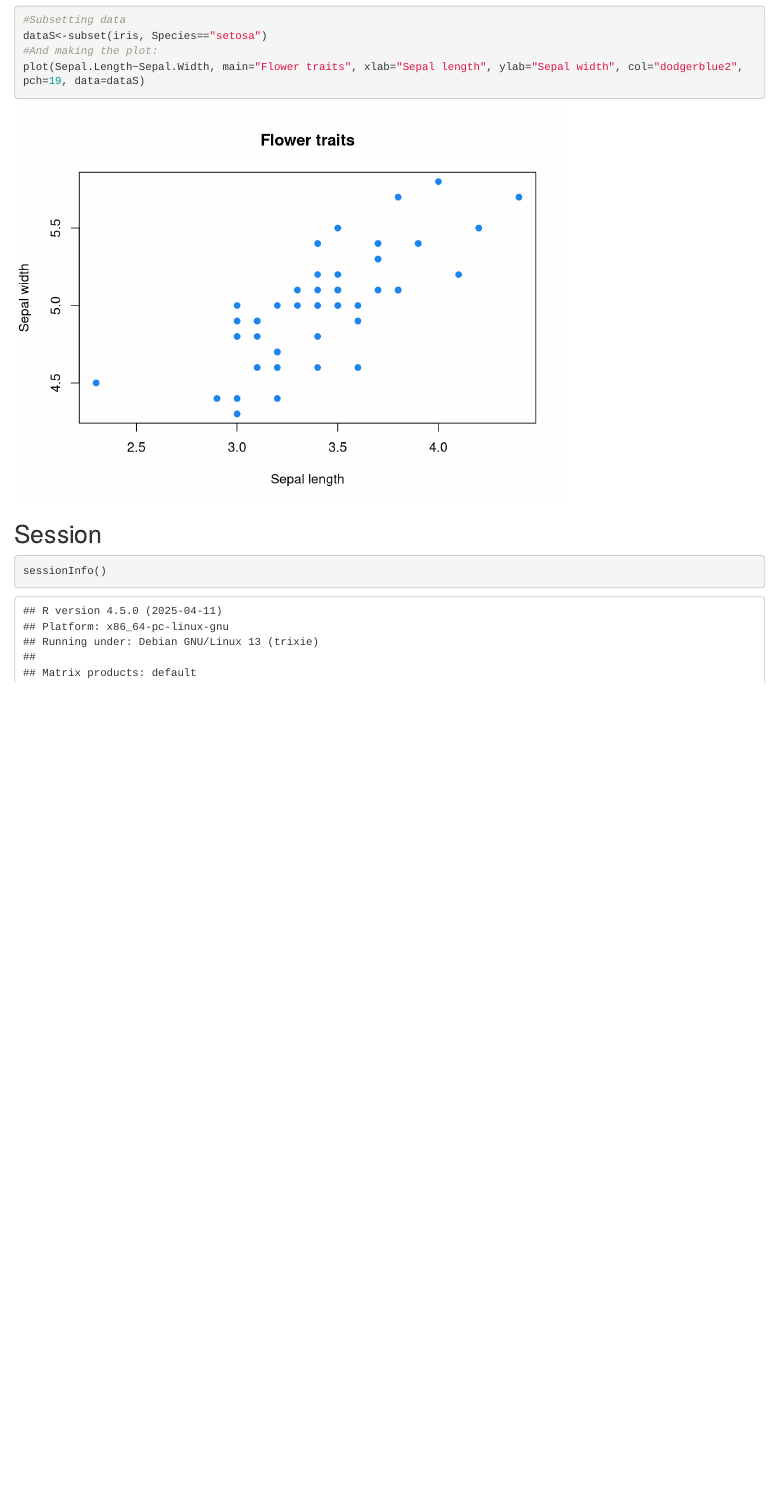
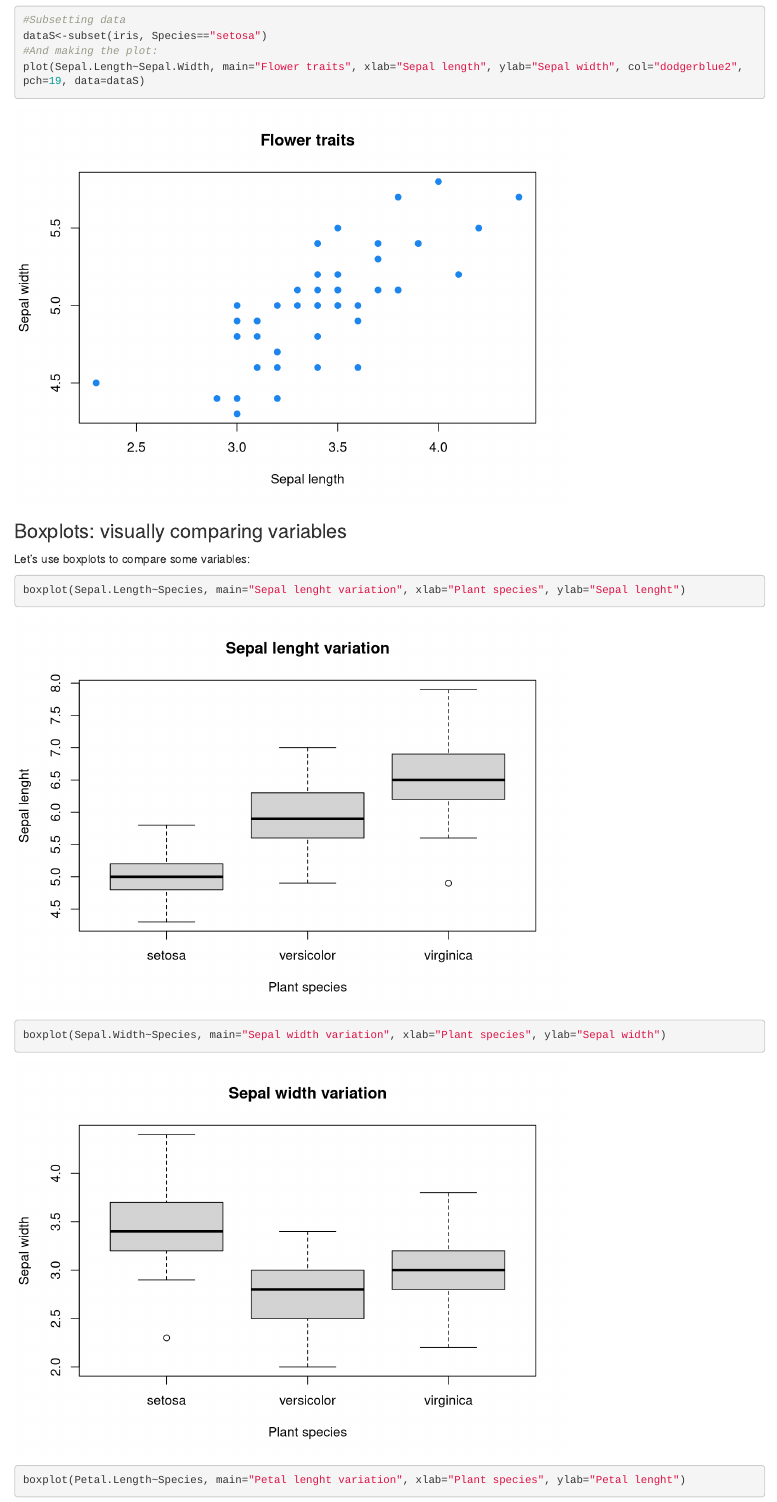
Before and after one commit to fonturbel-lab/R_caffe, an R Markdown document (01-objects.Rmd): the page in a window 1100 px wide, from 5010 px down. Rendered offline with R 4.5, knitr and Pandoc, with nearby package versions; a font, style sheet, LaTeX package, included part or bibliography that could not be used is replaced or left out.

Commit message:
Adding content

````diff
--- a/01-objects.Rmd
+++ b/01-objects.Rmd
@@ -110,3 +110,11 @@ dataS<-subset(iris, Species=="setosa")
 plot(Sepal.Length~Sepal.Width, main="Flower traits", xlab="Sepal length", ylab="Sepal width", col="dodgerblue2", pch=19, data=dataS)
 ```
 
+### Boxplots: visually comparing variables
+
+Let's use boxplots to compare some variables:
+
+```{r bp1}
+boxplot(Sepal.Length~Species, main="Sepal lenght variation", xlab="Plant species", ylab="Sepal lenght")
+boxplot(Sepal.Width~Species, main="Sepal width variation", xlab="Plant species", ylab="Sepal width")
+boxplot(Petal.Length~Species, main="Petal lenght variation", xlab="Plant species", ylab="Petal lenght")
````
Also changed, not shown: 01-objects.html, 01-objects.Rmd (2 more changed lines).
